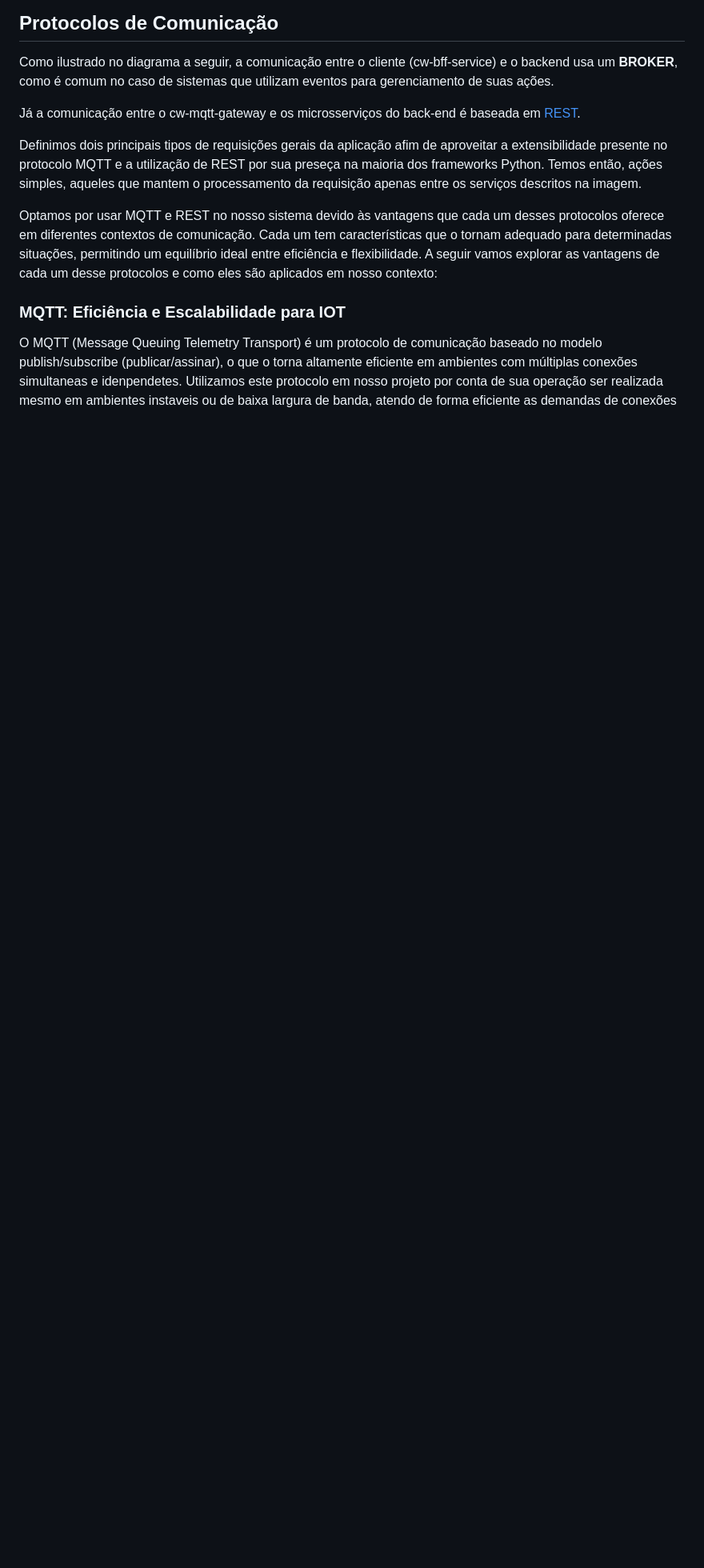
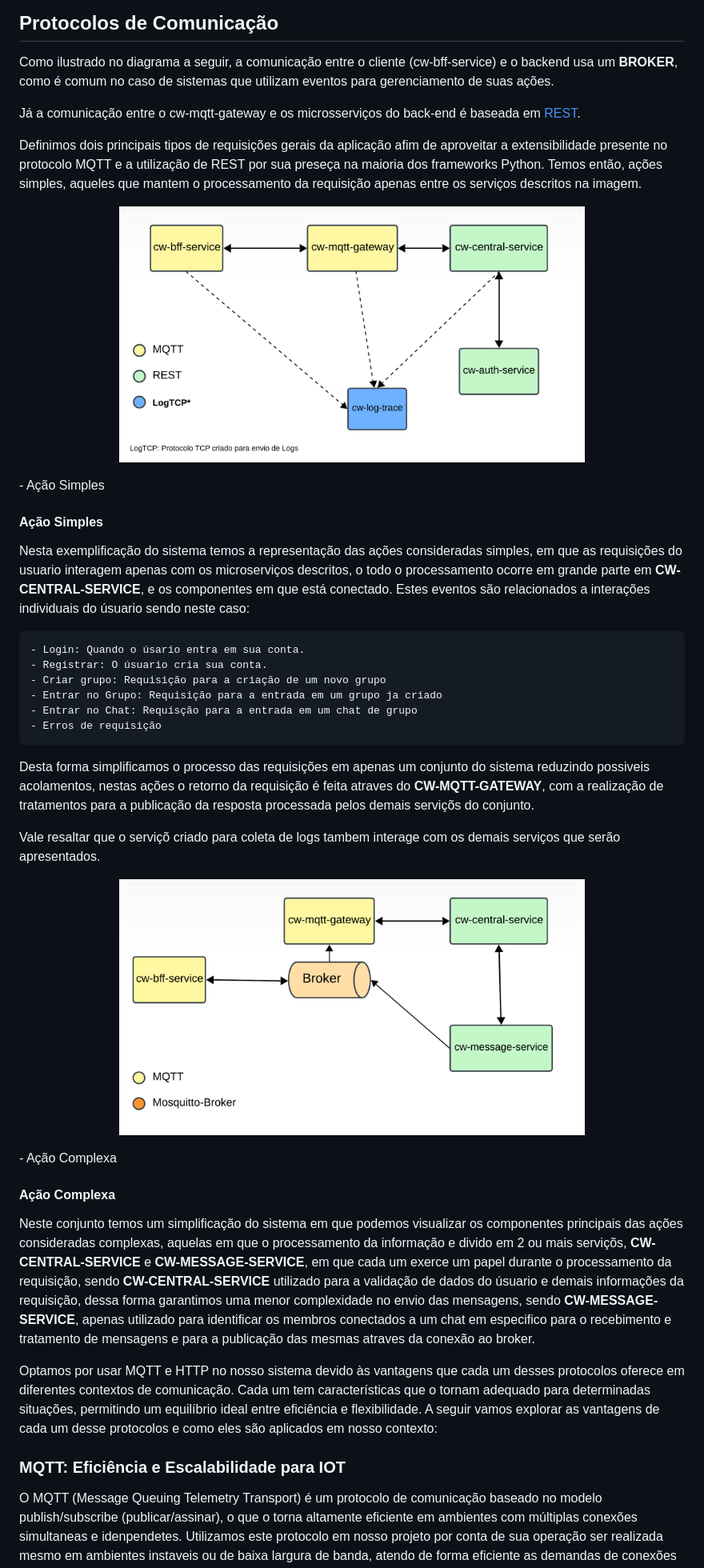
Before and after one commit to CardinalWave/main, a Markdown page: README.md, the part around one of its changes. Shown at 80% size. GitHub-like rendering; blank space fills up the shorter version.

```diff
--- a/README.md
+++ b/README.md
@@ -50,7 +50,34 @@ Já a comunicação entre o cw-mqtt-gateway e os microsserviços do back-end é
 Definimos dois principais tipos de requisições gerais da aplicação afim de aproveitar a extensibilidade presente no protocolo MQTT e a utilização de REST por sua preseça na maioria dos frameworks Python.
 Temos então, ações simples, aqueles que mantem o processamento da requisição apenas entre os serviços descritos na imagem.
 
-Optamos por usar MQTT e REST no nosso sistema devido às vantagens que cada um desses protocolos oferece em diferentes contextos de comunicação. Cada um tem características que o tornam adequado para determinadas situações, permitindo um equilíbrio ideal entre eficiência e flexibilidade. A seguir vamos explorar as vantagens de cada um desse protocolos e como eles são aplicados em nosso contexto:
+<p align="center">
+    <img width="70%" src="acao_simples.png" />
+</p>
+ - Ação Simples
+
+#### Ação Simples
+Nesta exemplificação do sistema temos a representação das ações consideradas simples, em que as requisições do usuario interagem apenas com os microserviços descritos, o todo o processamento ocorre em grande parte em **CW-CENTRAL-SERVICE**, e os componentes em que está conectado. Estes eventos são relacionados a interações individuais do úsuario sendo neste caso:
+
+    - Login: Quando o úsario entra em sua conta.
+    - Registrar: O úsuario cria sua conta.
+    - Criar grupo: Requisição para a criação de um novo grupo
+    - Entrar no Grupo: Requisição para a entrada em um grupo ja criado
+    - Entrar no Chat: Requisção para a entrada em um chat de grupo
+    - Erros de requisição
+
+Desta forma simplificamos o processo das requisições em apenas um conjunto do sistema reduzindo possiveis acolamentos, nestas ações o retorno da requisição é feita atraves do **CW-MQTT-GATEWAY**, com a realização de tratamentos para a publicação da resposta processada pelos demais serviçõs do conjunto.
+
+Vale resaltar que o serviçõ criado para coleta de logs tambem interage com os demais serviços que serão apresentados.
+
+<p align="center">
+    <img width="70%" src="acao_complexa.png" />
+</p>
+ - Ação Complexa
+
+#### Ação Complexa
+Neste conjunto temos um simplificação do sistema em que podemos visualizar os componentes principais das ações consideradas complexas, aquelas em que o processamento da informação e divido em 2 ou mais serviçõs, **CW-CENTRAL-SERVICE** e **CW-MESSAGE-SERVICE**, em que cada um exerce um papel durante o processamento da requisição, sendo **CW-CENTRAL-SERVICE** utilizado para a validação de dados do úsuario e demais informações da requisição, dessa forma garantimos uma menor complexidade no envio das mensagens, sendo **CW-MESSAGE-SERVICE**, apenas utilizado para identificar os membros conectados a um chat em especifico para o recebimento e tratamento de mensagens e para a publicação das mesmas atraves da conexão ao broker.
+
+Optamos por usar MQTT e HTTP no nosso sistema devido às vantagens que cada um desses protocolos oferece em diferentes contextos de comunicação. Cada um tem características que o tornam adequado para determinadas situações, permitindo um equilíbrio ideal entre eficiência e flexibilidade. A seguir vamos explorar as vantagens de cada um desse protocolos e como eles são aplicados em nosso contexto:
 
 ### MQTT: Eficiência e Escalabilidade para IOT
 O MQTT (Message Queuing Telemetry Transport) é um protocolo de comunicação baseado no modelo publish/subscribe (publicar/assinar), o que o torna altamente eficiente em ambientes com múltiplas conexões simultaneas e idenpendetes. Utilizamos este protocolo em nosso projeto por conta de sua operação ser realizada mesmo em ambientes instaveis ou de baixa largura de banda, atendo de forma eficiente as demandas de conexões entre os microcontroladores e as aplicações da rede.
```
Also changed, not shown: other parts of README.md (+14 -8 lines).
